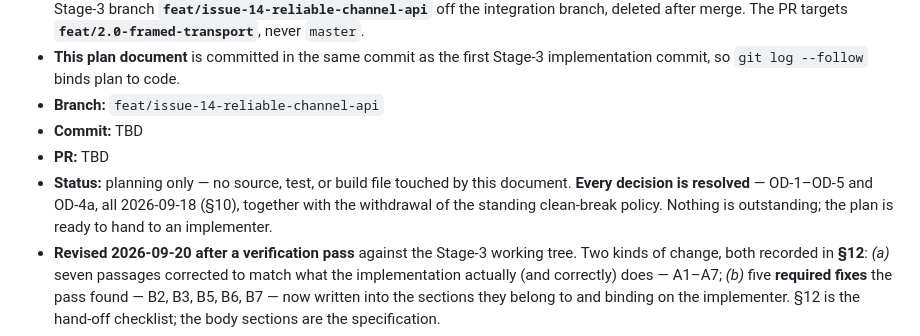
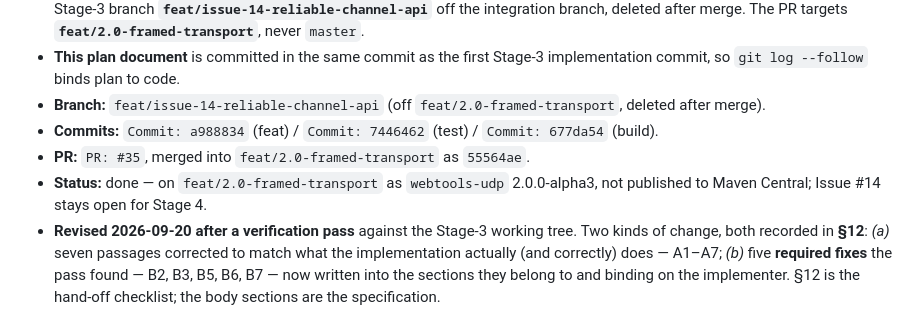
Before and after one commit to SpartanLaboratories/WebTools, a Markdown page: docs/issue-14-reliable-channel-api-plan.md, the part around the change. Rendered like a GitHub page.

Commit message:
docs: backfill the issue-14 stage-3 plan header with real commit / PR / merge SHAs
Backfills the ## Header / Association section of
docs/issue-14-reliable-channel-api-plan.md now that Stage 3 has landed:

- Commits: a988834 (feat) / 7446462 (test) / 677da54 (build)
- PR: #35, merged into feat/2.0-framed-transport as 55564ae
- Status: done - on feat/2.0-framed-transport as webtools-udp 2.0.0-alpha3,
  not published to Maven Central; Issue #14 stays open for Stage 4

Same post-merge housekeeping pattern as #8-#13 and Stages 1-2 (#31, #33).

```diff
--- a/docs/issue-14-reliable-channel-api-plan.md
+++ b/docs/issue-14-reliable-channel-api-plan.md
@@ -29,13 +29,12 @@
   `master`.
 - **This plan document** is committed in the same commit as the first Stage-3
   implementation commit, so `git log --follow` binds plan to code.
-- **Branch:** `feat/issue-14-reliable-channel-api`
-- **Commit:** TBD
-- **PR:** TBD
-- **Status:** planning only — no source, test, or build file touched by this
-  document. **Every decision is resolved** — OD-1–OD-5 and OD-4a, all
-  2026-09-18 (§10), together with the withdrawal of the standing clean-break
-  policy. Nothing is outstanding; the plan is ready to hand to an implementer.
+- **Branch:** `feat/issue-14-reliable-channel-api` (off `feat/2.0-framed-transport`,
+  deleted after merge).
+- **Commits:** `Commit: a988834` (feat) / `Commit: 7446462` (test) / `Commit: 677da54` (build).
+- **PR:** `PR: #35`, merged into `feat/2.0-framed-transport` as `55564ae`.
+- **Status:** done — on `feat/2.0-framed-transport` as `webtools-udp` 2.0.0-alpha3,
+  not published to Maven Central; Issue #14 stays open for Stage 4.
 - **Revised 2026-09-20 after a verification pass** against the Stage-3 working
   tree. Two kinds of change, both recorded in **§12**: *(a)* seven passages
   corrected to match what the implementation actually (and correctly) does —
```
